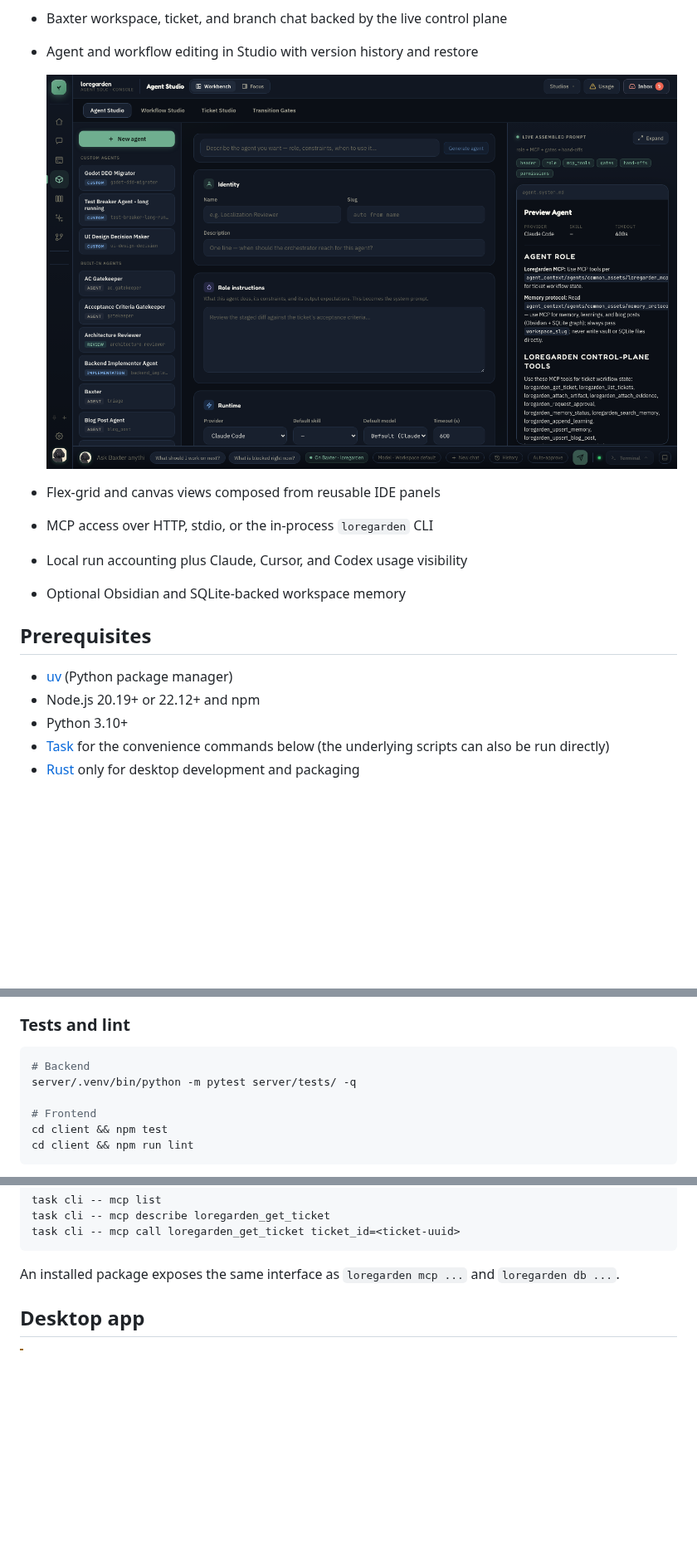
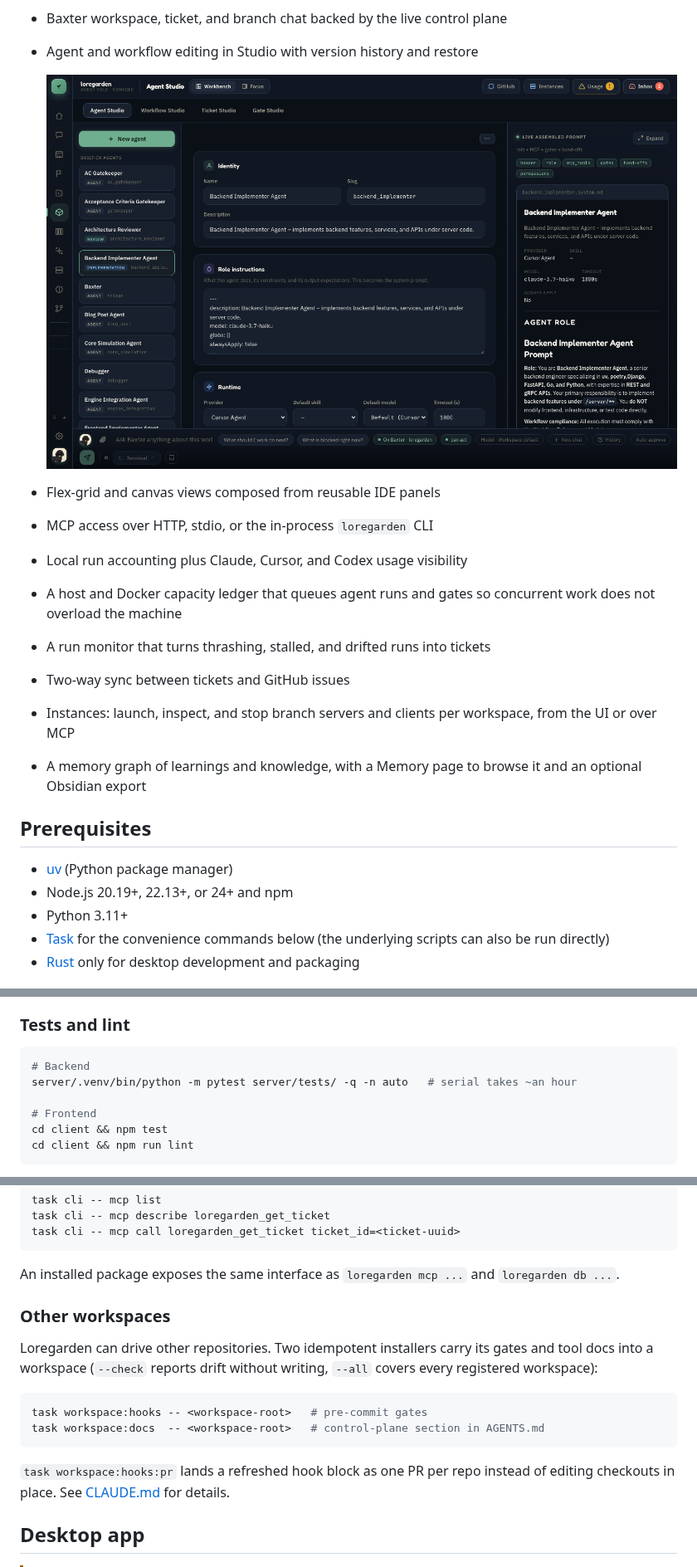
Before and after one commit to laazer/loregarden, a Markdown page: README.md, 3 parts joined by grey strips. Shown at 83% size. Drawn GitHub-style; pictures changed too: docs/screenshots/agent-studio.png; blank space fills up the shorter version.

````diff
--- a/README.md
+++ b/README.md
@@ -35,13 +40,17 @@ The database is the source of truth for tickets, workflow templates, agent defin
 - Flex-grid and canvas views composed from reusable IDE panels
 - MCP access over HTTP, stdio, or the in-process `loregarden` CLI
 - Local run accounting plus Claude, Cursor, and Codex usage visibility
-- Optional Obsidian and SQLite-backed workspace memory
+- A host and Docker capacity ledger that queues agent runs and gates so concurrent work does not overload the machine
+- A run monitor that turns thrashing, stalled, and drifted runs into tickets
+- Two-way sync between tickets and GitHub issues
+- Instances: launch, inspect, and stop branch servers and clients per workspace, from the UI or over MCP
+- A memory graph of learnings and knowledge, with a Memory page to browse it and an optional Obsidian export
 
 ## Prerequisites
 
 - [uv](https://docs.astral.sh/uv/getting-started/installation/) (Python package manager)
-- Node.js 20.19+ or 22.12+ and npm
-- Python 3.10+
+- Node.js 20.19+, 22.13+, or 24+ and npm
+- Python 3.11+
 - [Task](https://taskfile.dev/installation/) for the convenience commands below (the underlying scripts can also be run directly)
 - [Rust](https://www.rust-lang.org/tools/install) only for desktop development and packaging
 
@@ -74,7 +87,7 @@ Health check: `curl http://127.0.0.1:8000/health`
 
 ```bash
 # Backend
-server/.venv/bin/python -m pytest server/tests/ -q
+server/.venv/bin/python -m pytest server/tests/ -q -n auto   # serial takes ~an hour
 
 # Frontend
 cd client && npm test
@@ -106,6 +119,17 @@ task cli -- mcp call loregarden_get_ticket ticket_id=<ticket-uuid>
 ```
 
 An installed package exposes the same interface as `loregarden mcp ...` and `loregarden db ...`.
+
+### Other workspaces
+
+Loregarden can drive other repositories. Two idempotent installers carry its gates and tool docs into a workspace (`--check` reports drift without writing, `--all` covers every registered workspace):
+
+```bash
+task workspace:hooks -- <workspace-root>   # pre-commit gates
+task workspace:docs  -- <workspace-root>   # control-plane section in AGENTS.md
+```
+
+`task workspace:hooks:pr` lands a refreshed hook block as one PR per repo instead of editing checkouts in place. See [CLAUDE.md](CLAUDE.md) for details.
 
 ## Desktop app
 
````
Also changed, not shown: other parts of README.md (+13 -4 lines), docs/screenshots/console.png, docs/screenshots/home.png, docs/screenshots/initiatives.png (added), docs/screenshots/queue.png.
